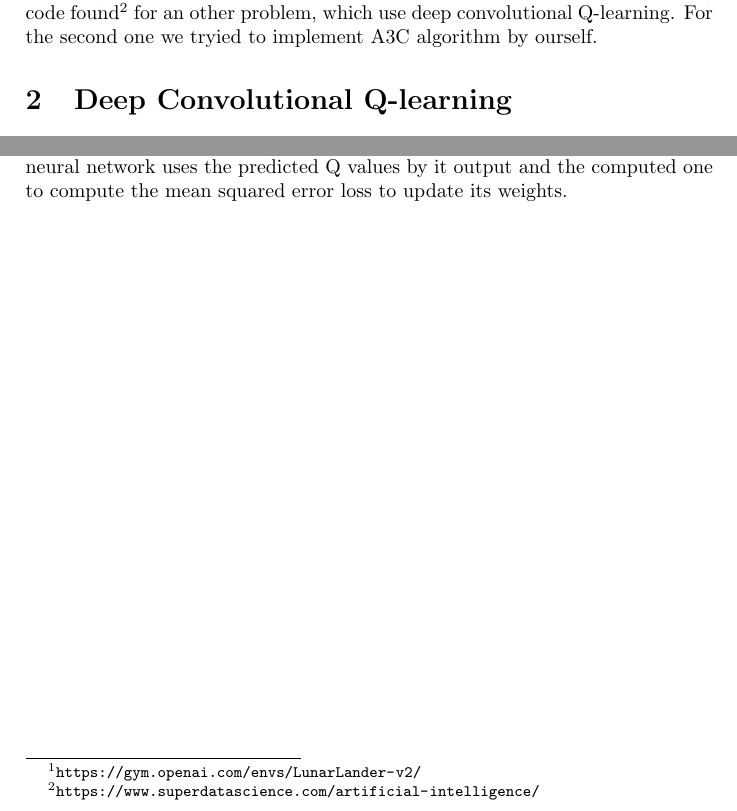
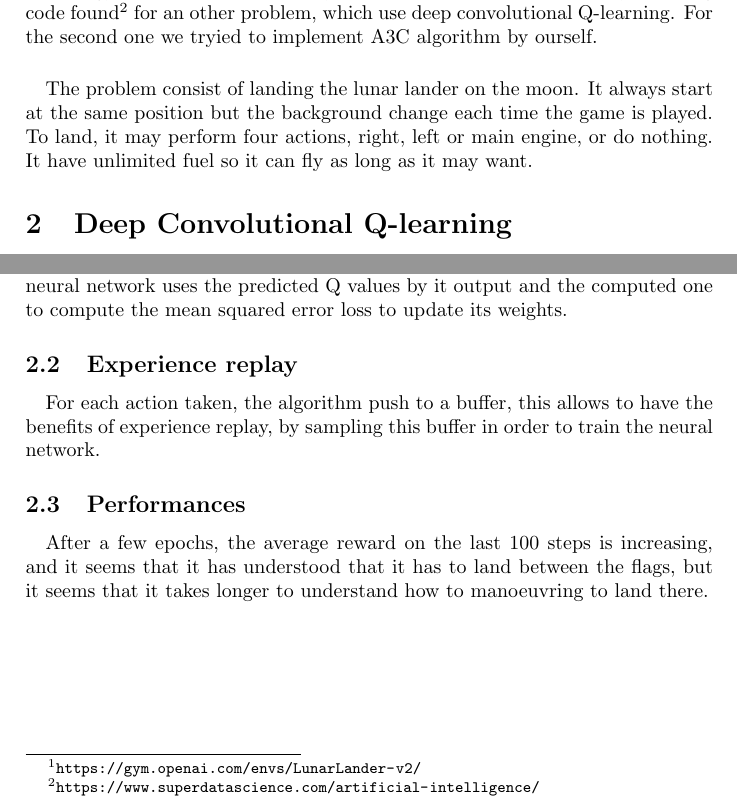
Before and after one commit to SimonKenoby/Lunar_lander, a LaTeX document (Report/report.tex): two parts of page 2 of 2 before the commit and two parts of page 2 of 3 after it, joined at a grey line, cut so that both start at the same text. Compiled offline with pdfLaTeX.

Commit message:
update of report

```diff
--- a/Report/report.tex
+++ b/Report/report.tex
@@ -5,6 +5,7 @@
 \usepackage{url}
 \usepackage{listings}
 \usepackage{subfig}
+\usepackage{appendix}
 
 
 \renewcommand{\thesection}{\arabic{section}}
@@ -14,7 +15,7 @@
 \\ Lunar Lander}
 
 \author{Francois Delarbre \and Simon Lorent}
-
+\makeindex
 
 \begin{document}
 
@@ -22,13 +23,20 @@
 \date{Academic year 2017 - 2018}
 
 \maketitle
-
 \section{Introduction}
 \paragraph{} In this project, we have chose to try to solve the lunar lander\footnote{\url{https://gym.openai.com/envs/LunarLander-v2/}} probleme from openAi gym. To do so, we have tryied two methods, the first one, by adapting code found\footnote{\url{https://www.superdatascience.com/artificial-intelligence/}} for an other problem, which use deep convolutional Q-learning. For the second one we tryied to implement A3C algorithm by ourself.
+
+\paragraph{} The problem consist of landing the lunar lander on the moon. It always start at the same position but the background change each time the game is played. To land, it may perform four actions, right, left or main engine, or do nothing. It have unlimited fuel so it can fly as long as it may want.
 
 \section{Deep Convolutional Q-learning}
 \paragraph{} Deep convolutional Q-learning, as the name says, make use of a convolutional neural network, which take as an input images of the problem, and output the Q value for each actions.
 \subsection{Eligibility trace}
 \paragraph{} The eligibiltiy trace consist of taking in account more of the pasts reward than the normal Q-learning. In traditional Q-learning, one compute the temporal difference as $TD = r_{k+1} + \gamma max\hat{Q}(x_{k+1}, u) − \hat{Q}(x_k, u_k)$. In the case of Eligibility Trace, one use $$TD^{(n)} = r_{k+1} + \gamma r_{k+1} + \gamma^2  r_{k+2} + ... + \gamma^{n-1}  r_{k+n-1} + \gamma^n max\hat{Q}(x_{k+1}, u) − \hat{Q}(x_k, u_k)$$
 
-This allow to take more in account what happend in the past. Thus, the neural network uses the predicted Q values by it output and the computed one to compute the mean squared error loss  to update its weights.
+This allow to take more in account what happened in the past. Thus, the neural network uses the predicted Q values by it output and the computed one to compute the mean squared error loss  to update its weights.
+
+\subsection{Experience replay}
+\paragraph{} For each action taken, the algorithm push to a buffer, this allows to have the benefits of experience replay, by sampling this buffer in order to train the neural network.
+\subsection{Performances}
+\paragraph{} After a few epochs, the average reward on the last 100 steps is increasing, and it seems that it has understood that it has to land between the flags, but it seems that it takes longer to understand how to manoeuvring to land there.
+\appendix
```
Also changed, not shown: Report/report.pdf, Report/report.tex (3 more changed lines).
